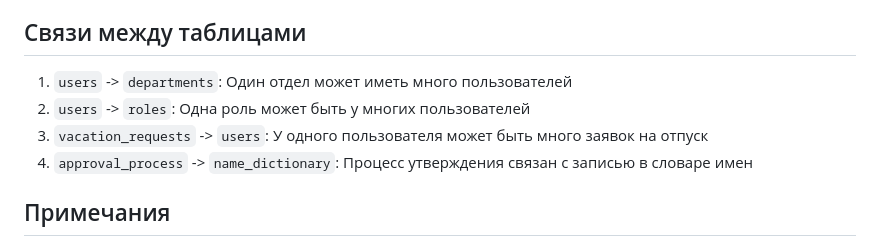
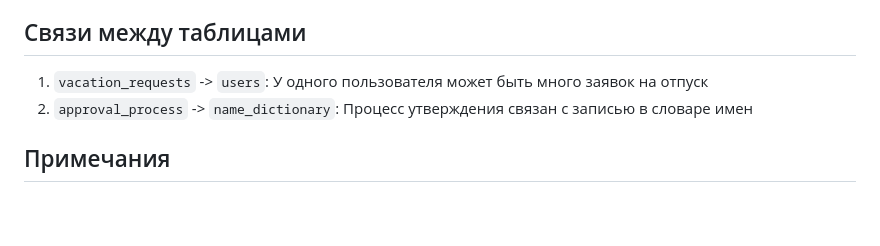
Before and after one commit to maji95/Vacation, a Markdown page: DATABASE_STRUCTURE.md, the part around the change printed below. GitHub-like rendering; blank space fills up the shorter version.

```diff
--- a/DATABASE_STRUCTURE.md
+++ b/DATABASE_STRUCTURE.md
@@ -94,10 +79,8 @@
 
 ## Связи между таблицами
 
-1. `users` -> `departments`: Один отдел может иметь много пользователей
-2. `users` -> `roles`: Одна роль может быть у многих пользователей
-3. `vacation_requests` -> `users`: У одного пользователя может быть много заявок на отпуск
-4. `approval_process` -> `name_dictionary`: Процесс утверждения связан с записью в словаре имен
+1. `vacation_requests` -> `users`: У одного пользователя может быть много заявок на отпуск
+2. `approval_process` -> `name_dictionary`: Процесс утверждения связан с записью в словаре имен
 
 ## Примечания
 
```
Also changed, not shown: other parts of DATABASE_STRUCTURE.md (+4 -19 lines), PROJECT_DESCRIPTION.md (+21 -20 lines).
